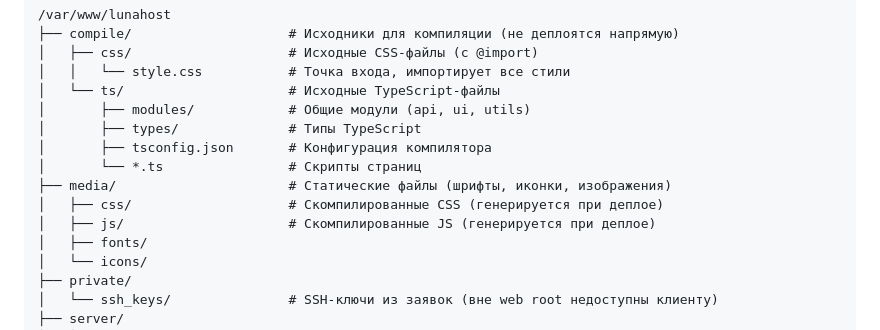
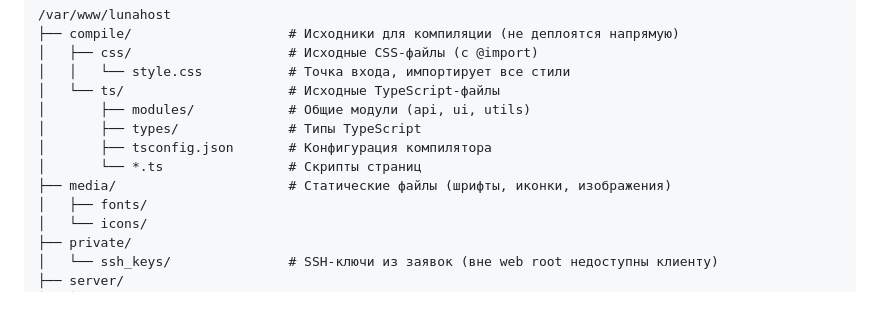
Before and after one commit to mssngtxtrs/diploma, a Markdown page: README.md, the part around the change. Rendered like a GitHub page; blank space fills up the shorter version.

```diff
--- a/README.md
+++ b/README.md
@@ -36,8 +36,6 @@ LunaHost — веб-приложение для управления хости
 │       ├── tsconfig.json       # Конфигурация компилятора
 │       └── *.ts                # Скрипты страниц
 ├── media/                      # Статические файлы (шрифты, иконки, изображения)
-│   ├── css/                    # Скомпилированные CSS (генерируется при деплое)
-│   ├── js/                     # Скомпилированные JS (генерируется при деплое)
 │   ├── fonts/
 │   └── icons/
 ├── private/
```
